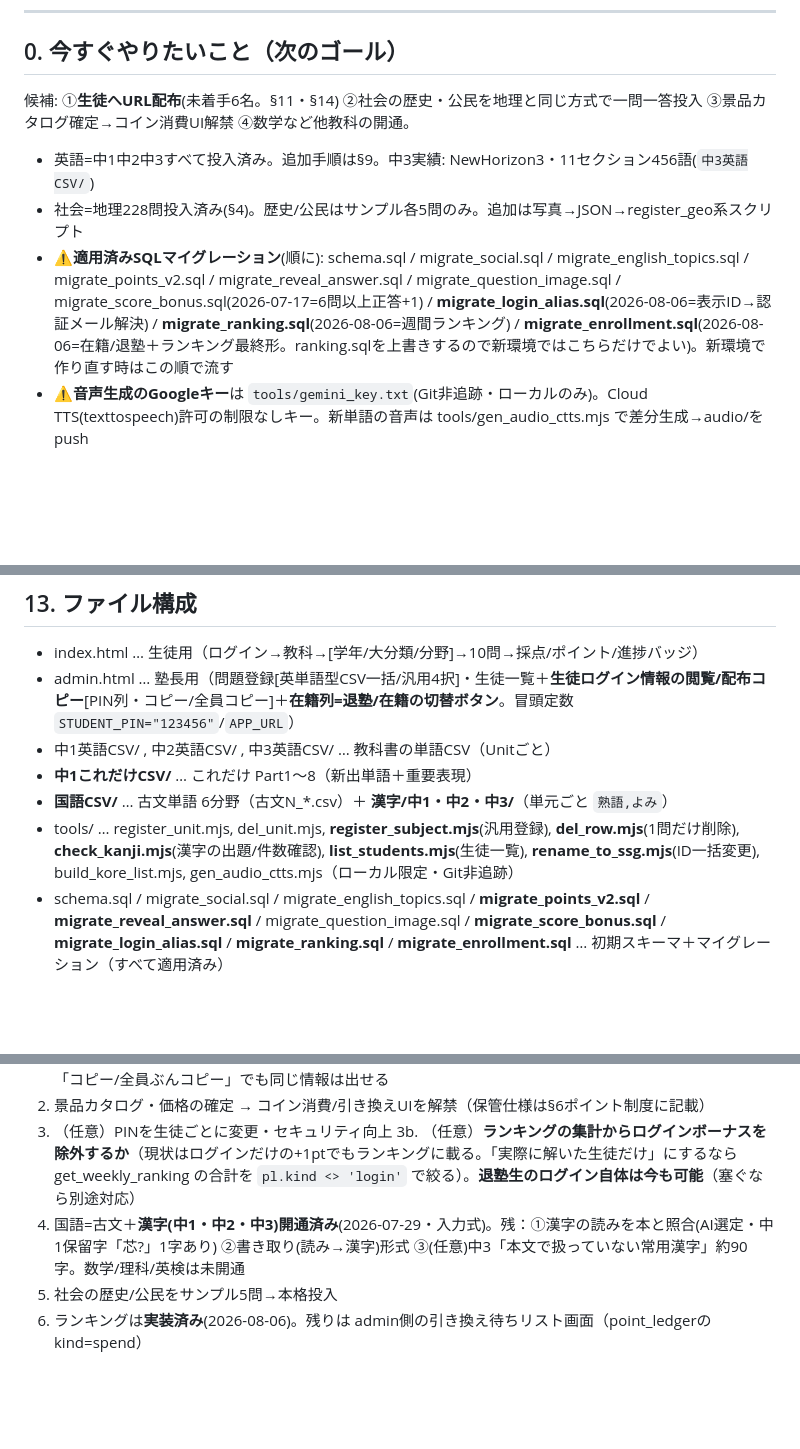
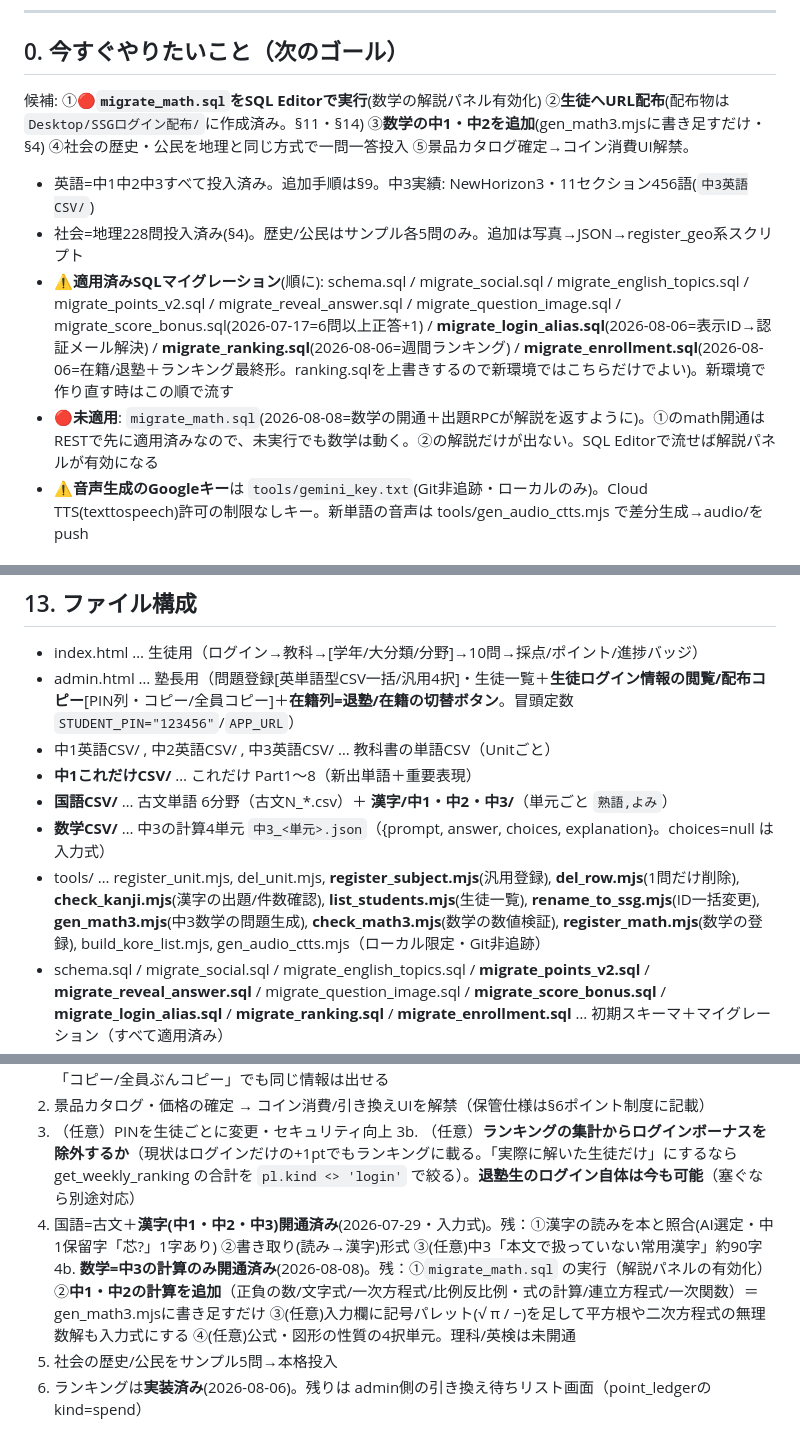
Before and after one commit to takuya5-stack/ssg-learning-app, a Markdown page: 引き継ぎ書.md, 3 parts joined by grey strips. Drawn GitHub-style; blank space fills up the shorter version.

Commit message:
引き継ぎ書を更新（数学の開通・生成/検証/登録の手順・未適用SQLを記録）

```diff
--- a/引き継ぎ書.md
+++ b/引き継ぎ書.md
@@ -36,10 +48,11 @@
 ---
 
 ## 0. 今すぐやりたいこと（次のゴール）
-候補: ①**生徒へURL配布**(未着手6名。§11・§14) ②社会の歴史・公民を地理と同じ方式で一問一答投入 ③景品カタログ確定→コイン消費UI解禁 ④数学など他教科の開通。
+候補: ①🔴**`migrate_math.sql`をSQL Editorで実行**(数学の解説パネル有効化) ②**生徒へURL配布**(配布物は`Desktop/SSGログイン配布/`に作成済み。§11・§14) ③**数学の中1・中2を追加**(gen_math3.mjsに書き足すだけ・§4) ④社会の歴史・公民を地理と同じ方式で一問一答投入 ⑤景品カタログ確定→コイン消費UI解禁。
 - 英語=中1中2中3すべて投入済み。追加手順は§9。中3実績: NewHorizon3・11セクション456語(`中3英語CSV/`)
 - 社会=地理228問投入済み(§4)。歴史/公民はサンプル各5問のみ。追加は写真→JSON→register_geo系スクリプト
 - ⚠️**適用済みSQLマイグレーション**(順に): schema.sql / migrate_social.sql / migrate_english_topics.sql / migrate_points_v2.sql / migrate_reveal_answer.sql / migrate_question_image.sql / migrate_score_bonus.sql(2026-07-17=6問以上正答+1) / **migrate_login_alias.sql**(2026-08-06=表示ID→認証メール解決) / **migrate_ranking.sql**(2026-08-06=週間ランキング) / **migrate_enrollment.sql**(2026-08-06=在籍/退塾＋ランキング最終形。ranking.sqlを上書きするので新環境ではこちらだけでよい)。新環境で作り直す時はこの順で流す
+- 🔴**未適用**: `migrate_math.sql`(2026-08-08=数学の開通＋出題RPCが解説を返すように)。①のmath開通はRESTで先に適用済みなので、未実行でも数学は動く。②の解説だけが出ない。SQL Editorで流せば解説パネルが有効になる
 - ⚠️**音声生成のGoogleキー**は `tools/gemini_key.txt`(Git非追跡・ローカルのみ)。Cloud TTS(texttospeech)許可の制限なしキー。新単語の音声は tools/gen_audio_ctts.mjs で差分生成→audio/をpush
 
 ## 1. これは何か
@@ -190,7 +206,8 @@ git -C "/Users/takuya_oohashiba/Desktop/SSG学習アプリ" push
 - 中1英語CSV/ , 中2英語CSV/ , 中3英語CSV/ … 教科書の単語CSV（Unitごと）
 - **中1これだけCSV/** … これだけ Part1〜8（新出単語＋重要表現）
 - **国語CSV/** … 古文単語 6分野（古文N_*.csv）＋ **漢字/中1・中2・中3/**（単元ごと `熟語,よみ`）
-- tools/ … register_unit.mjs, del_unit.mjs, **register_subject.mjs**(汎用登録), **del_row.mjs**(1問だけ削除), **check_kanji.mjs**(漢字の出題/件数確認), **list_students.mjs**(生徒一覧), **rename_to_ssg.mjs**(ID一括変更), build_kore_list.mjs, gen_audio_ctts.mjs（ローカル限定・Git非追跡）
+- **数学CSV/** … 中3の計算4単元 `中3_<単元>.json`（{prompt, answer, choices, explanation}。choices=null は入力式）
+- tools/ … register_unit.mjs, del_unit.mjs, **register_subject.mjs**(汎用登録), **del_row.mjs**(1問だけ削除), **check_kanji.mjs**(漢字の出題/件数確認), **list_students.mjs**(生徒一覧), **rename_to_ssg.mjs**(ID一括変更), **gen_math3.mjs**(中3数学の問題生成), **check_math3.mjs**(数学の数値検証), **register_math.mjs**(数学の登録), build_kore_list.mjs, gen_audio_ctts.mjs（ローカル限定・Git非追跡）
 - schema.sql / migrate_social.sql / migrate_english_topics.sql / **migrate_points_v2.sql** / **migrate_reveal_answer.sql** / migrate_question_image.sql / **migrate_score_bonus.sql** / **migrate_login_alias.sql** / **migrate_ranking.sql** / **migrate_enrollment.sql** … 初期スキーマ＋マイグレーション（すべて適用済み）
 - register_students.sql / seed_test_words.sql / add_student10.sql … 生徒登録・初期単語
 
@@ -199,6 +216,7 @@ git -C "/Users/takuya_oohashiba/Desktop/SSG学習アプリ" push
 2. 景品カタログ・価格の確定 → コイン消費/引き換えUIを解禁（保管仕様は§6ポイント制度に記載）
 3. （任意）PINを生徒ごとに変更・セキュリティ向上
 3b. （任意）**ランキングの集計からログインボーナスを除外するか**（現状はログインだけの+1ptでもランキングに載る。「実際に解いた生徒だけ」にするなら get_weekly_ranking の合計を `pl.kind <> 'login'` で絞る）。**退塾生のログイン自体は今も可能**（塞ぐなら別途対応）
-4. 国語=古文＋**漢字(中1・中2・中3)開通済み**(2026-07-29・入力式)。残：①漢字の読みを本と照合(AI選定・中1保留字「芯?」1字あり) ②書き取り(読み→漢字)形式 ③(任意)中3「本文で扱っていない常用漢字」約90字。数学/理科/英検は未開通
+4. 国語=古文＋**漢字(中1・中2・中3)開通済み**(2026-07-29・入力式)。残：①漢字の読みを本と照合(AI選定・中1保留字「芯?」1字あり) ②書き取り(読み→漢字)形式 ③(任意)中3「本文で扱っていない常用漢字」約90字
+4b. **数学=中3の計算のみ開通済み**(2026-08-08)。残：①`migrate_math.sql` の実行（解説パネルの有効化）②**中1・中2の計算を追加**（正負の数/文字式/一次方程式/比例反比例・式の計算/連立方程式/一次関数）＝gen_math3.mjsに書き足すだけ ③(任意)入力欄に記号パレット(√ π / −)を足して平方根や二次方程式の無理数解も入力式にする ④(任意)公式・図形の性質の4択単元。理科/英検は未開通
 5. 社会の歴史/公民をサンプル5問→本格投入
 6. ランキングは**実装済み**(2026-08-06)。残りは admin側の引き換え待ちリスト画面（point_ledgerのkind=spend）
```
Also changed, not shown: other parts of 引き継ぎ書.md (+17 -2 lines).
